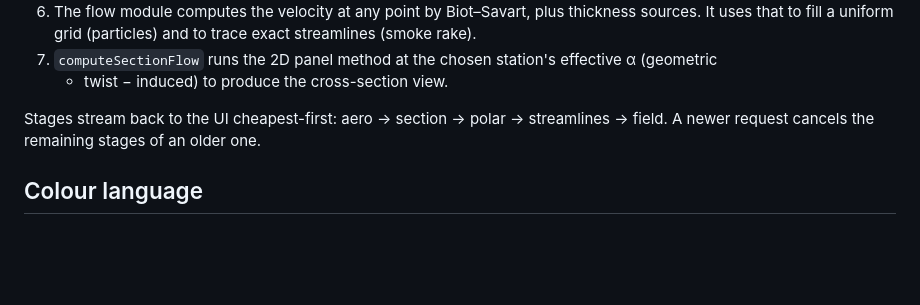
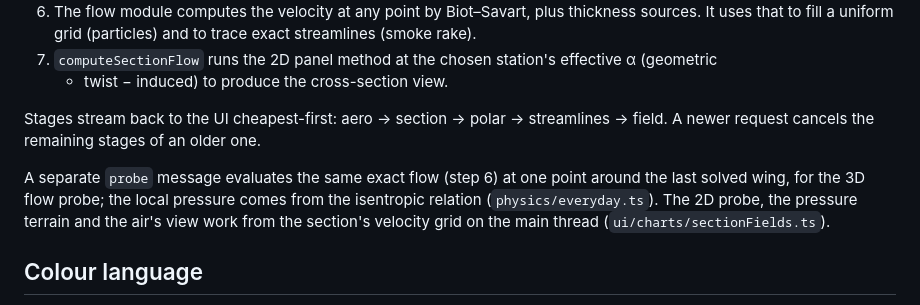
Before and after one commit to arolett2/airplane-lift, a Markdown page: docs/ARCHITECTURE.md, the part around the change. Rendered like a GitHub page; blank space fills up the shorter version.

```diff
--- a/docs/ARCHITECTURE.md
+++ b/docs/ARCHITECTURE.md
@@ -53,6 +53,11 @@ Defined once in `src/physics/types.ts` and used by every layer, including three.
 Stages stream back to the UI cheapest-first: aero → section → polar → streamlines → field.
 A newer request cancels the remaining stages of an older one.
 
+A separate `probe` message evaluates the same exact flow (step 6) at one point around the last
+solved wing, for the 3D flow probe; the local pressure comes from the isentropic relation
+(`physics/everyday.ts`). The 2D probe, the pressure terrain and the air's view work from the
+section's velocity grid on the main thread (`ui/charts/sectionFields.ts`).
+
 ## Colour language
 
 `shared/colormaps.ts` is shared by 3D and 2D views. Blue means low pressure (suction, fast air),
```
Also changed, not shown: docs/MODULE_APIS.md (+73 -0 lines).
